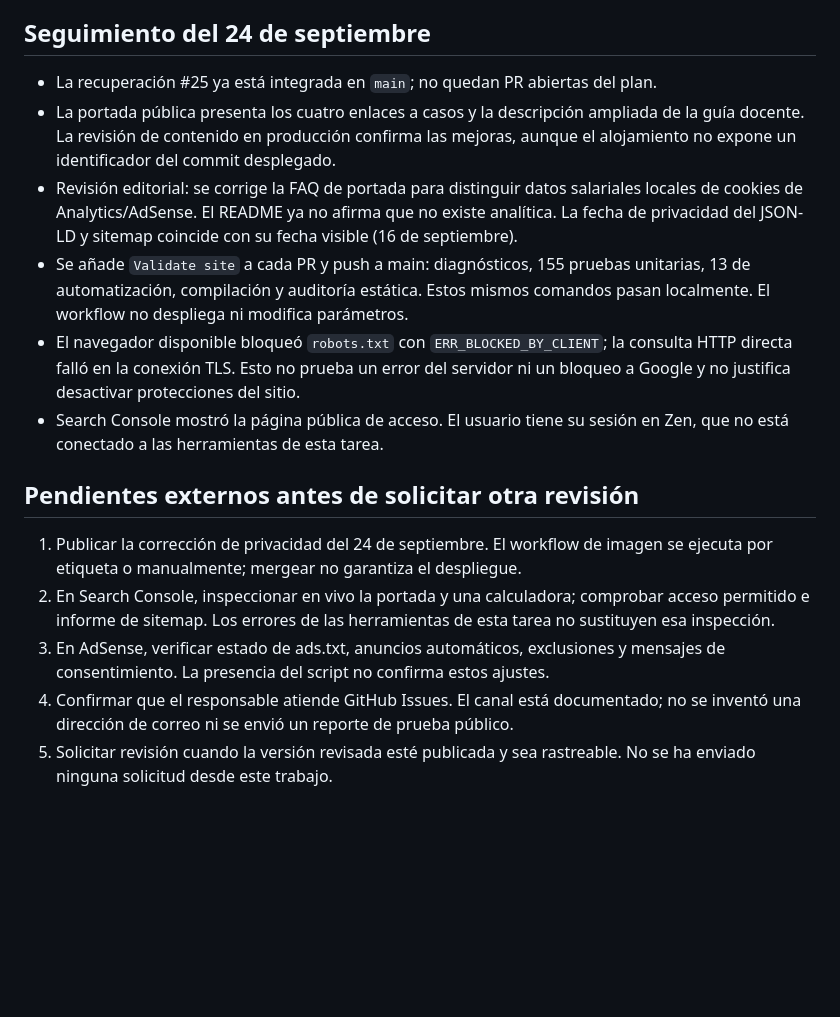
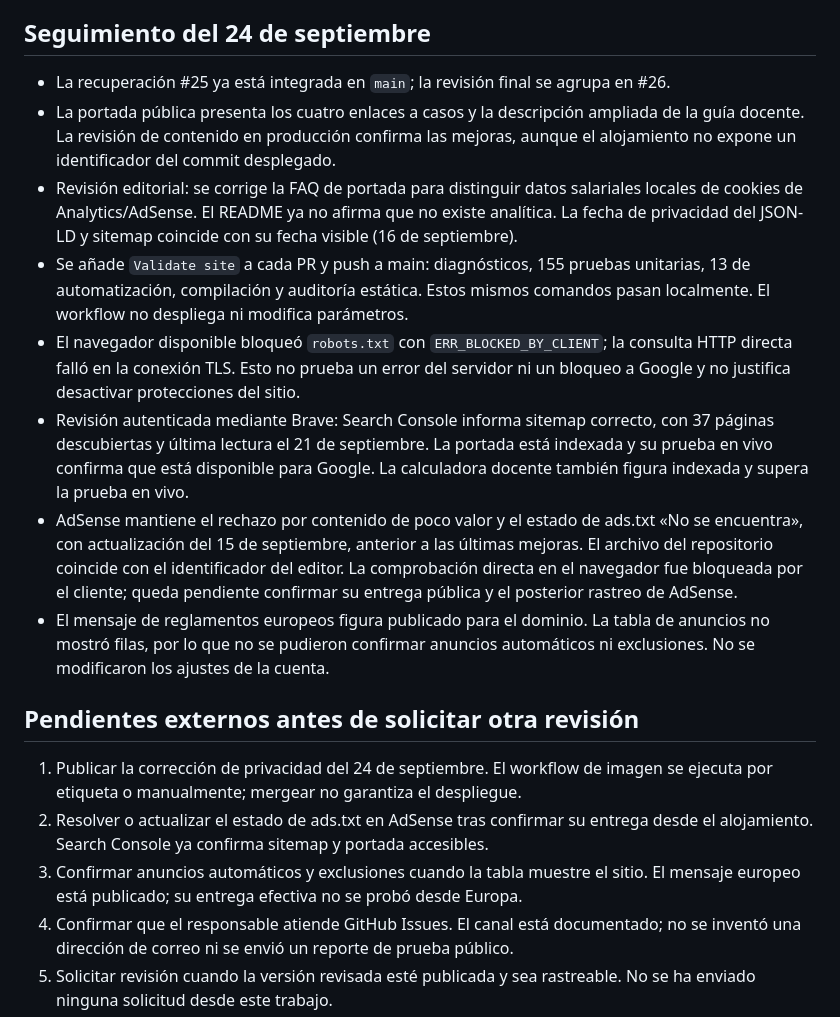
Before and after one commit to ReyesValdesLabs/sueldos-publicos, a Markdown page: docs/revision-adsense.md, the part around the change. GitHub-like rendering; blank space fills up the shorter version.

Commit message:
Documenta revisión autenticada de Search Console y AdSense

```diff
--- a/docs/revision-adsense.md
+++ b/docs/revision-adsense.md
@@ -48,7 +48,7 @@ Google ya la haya rastreado.
 
 ## Seguimiento del 24 de septiembre
 
-- La recuperación #25 ya está integrada en `main`; no quedan PR abiertas del plan.
+- La recuperación #25 ya está integrada en `main`; la revisión final se agrupa en #26.
 - La portada pública presenta los cuatro enlaces a casos y la descripción ampliada
   de la guía docente. La revisión de contenido en producción confirma las mejoras,
   aunque el alojamiento no expone un identificador del commit desplegado.
@@ -62,18 +62,27 @@ Google ya la haya rastreado.
 - El navegador disponible bloqueó `robots.txt` con `ERR_BLOCKED_BY_CLIENT`; la
   consulta HTTP directa falló en la conexión TLS. Esto no prueba un error del
   servidor ni un bloqueo a Google y no justifica desactivar protecciones del sitio.
-- Search Console mostró la página pública de acceso. El usuario tiene su sesión
-  en Zen, que no está conectado a las herramientas de esta tarea.
+- Revisión autenticada mediante Brave: Search Console informa sitemap correcto,
+  con 37 páginas descubiertas y última lectura el 21 de septiembre. La portada
+  está indexada y su prueba en vivo confirma que está disponible para Google.
+  La calculadora docente también figura indexada y supera la prueba en vivo.
+- AdSense mantiene el rechazo por contenido de poco valor y el estado de ads.txt
+  «No se encuentra», con actualización del 15 de septiembre, anterior a las últimas
+  mejoras. El archivo del repositorio coincide con el identificador del editor.
+  La comprobación directa en el navegador fue bloqueada por el cliente; queda
+  pendiente confirmar su entrega pública y el posterior rastreo de AdSense.
+- El mensaje de reglamentos europeos figura publicado para el dominio. La tabla
+  de anuncios no mostró filas, por lo que no se pudieron confirmar anuncios
+  automáticos ni exclusiones. No se modificaron los ajustes de la cuenta.
 
 ## Pendientes externos antes de solicitar otra revisión
 
 1. Publicar la corrección de privacidad del 24 de septiembre. El workflow de imagen
    se ejecuta por etiqueta o manualmente; mergear no garantiza el despliegue.
-2. En Search Console, inspeccionar en vivo la portada y una calculadora; comprobar
-   acceso permitido e informe de sitemap. Los errores de las herramientas de esta
-   tarea no sustituyen esa inspección.
-3. En AdSense, verificar estado de ads.txt, anuncios automáticos, exclusiones y
-   mensajes de consentimiento. La presencia del script no confirma estos ajustes.
+2. Resolver o actualizar el estado de ads.txt en AdSense tras confirmar su entrega
+   desde el alojamiento. Search Console ya confirma sitemap y portada accesibles.
+3. Confirmar anuncios automáticos y exclusiones cuando la tabla muestre el sitio.
+   El mensaje europeo está publicado; su entrega efectiva no se probó desde Europa.
 4. Confirmar que el responsable atiende GitHub Issues. El canal está documentado;
    no se inventó una dirección de correo ni se envió un reporte de prueba público.
 5. Solicitar revisión cuando la versión revisada esté publicada y sea rastreable.
```
